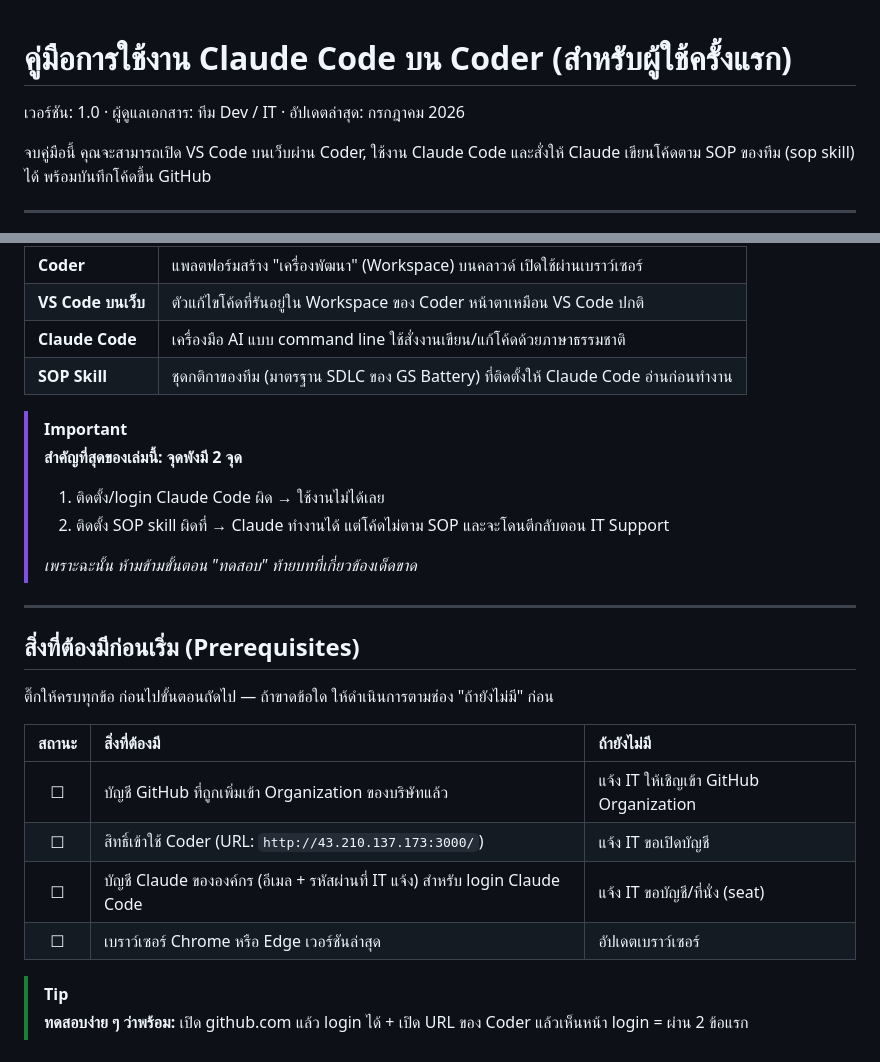
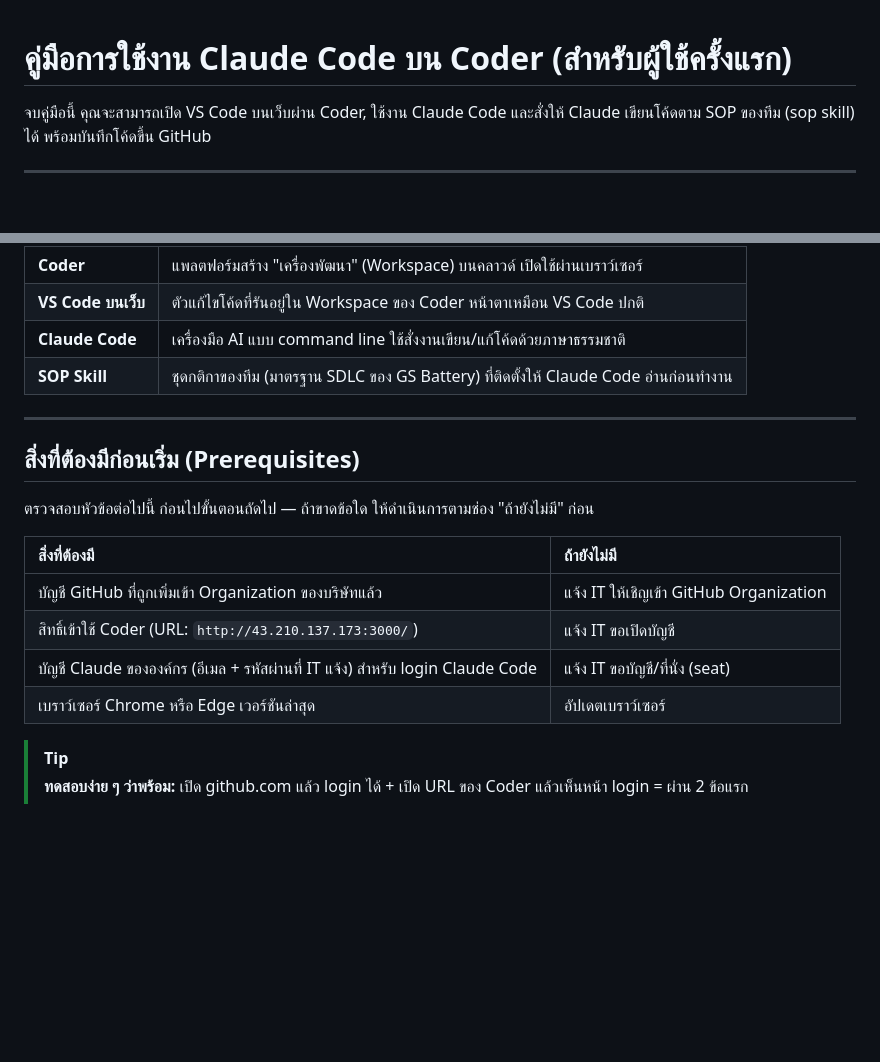
Before and after one commit to Siam-GS-Battery/coder-sopify, a Markdown page: README.md, 2 parts joined by grey strips. GitHub-like rendering; blank space fills up the shorter version.

Commit message:
docs: remove status column from prerequisites table

```diff
--- a/README.md
+++ b/README.md
@@ -1,7 +1,7 @@
 # คู่มือการใช้งาน Claude Code บน Coder (สำหรับผู้ใช้ครั้งแรก)
 
 <!-- ponytail: restructured guide without numbers and with git workflow under usage -->
-เวอร์ชัน: 1.0 · ผู้ดูแลเอกสาร: ทีม Dev / IT · อัปเดตล่าสุด: กรกฎาคม 2026
+
 
 จบคู่มือนี้ คุณจะสามารถเปิด VS Code บนเว็บผ่าน Coder, ใช้งาน Claude Code และสั่งให้ Claude เขียนโค้ดตาม SOP ของทีม (sop skill) ได้ พร้อมบันทึกโค้ดขึ้น GitHub
 
@@ -35,25 +35,18 @@ GitHub ─── บันทึกโค้ดทั้งหมด
 | **Claude Code** | เครื่องมือ AI แบบ command line ใช้สั่งงานเขียน/แก้โค้ดด้วยภาษาธรรมชาติ |
 | **SOP Skill** | ชุดกติกาของทีม (มาตรฐาน SDLC ของ GS Battery) ที่ติดตั้งให้ Claude Code อ่านก่อนทำงาน |
 
-> [!IMPORTANT]
-> **สำคัญที่สุดของเล่มนี้: จุดพังมี 2 จุด**
-> 1. ติดตั้ง/login Claude Code ผิด → ใช้งานไม่ได้เลย
-> 2. ติดตั้ง SOP skill ผิดที่ → Claude ทำงานได้ แต่โค้ดไม่ตาม SOP และจะโดนตีกลับตอน IT Support
->
-> *เพราะฉะนั้น ห้ามข้ามขั้นตอน "ทดสอบ" ท้ายบทที่เกี่ยวข้องเด็ดขาด*
-
 ---
 
 ## สิ่งที่ต้องมีก่อนเริ่ม (Prerequisites)
 
-ติ๊กให้ครบทุกข้อ ก่อนไปขั้นตอนถัดไป — ถ้าขาดข้อใด ให้ดำเนินการตามช่อง "ถ้ายังไม่มี" ก่อน
+ตรวจสอบหัวข้อต่อไปนี้ ก่อนไปขั้นตอนถัดไป — ถ้าขาดข้อใด ให้ดำเนินการตามช่อง "ถ้ายังไม่มี" ก่อน
 
-| สถานะ | สิ่งที่ต้องมี | ถ้ายังไม่มี |
-| :---: | :--- | :--- |
-| ☐ | บัญชี GitHub ที่ถูกเพิ่มเข้า Organization ของบริษัทแล้ว | แจ้ง IT ให้เชิญเข้า GitHub Organization |
-| ☐ | สิทธิ์เข้าใช้ Coder (URL: `http://43.210.137.173:3000/`) | แจ้ง IT ขอเปิดบัญชี |
-| ☐ | บัญชี Claude ขององค์กร (อีเมล + รหัสผ่านที่ IT แจ้ง) สำหรับ login Claude Code | แจ้ง IT ขอบัญชี/ที่นั่ง (seat) |
-| ☐ | เบราว์เซอร์ Chrome หรือ Edge เวอร์ชันล่าสุด | อัปเดตเบราว์เซอร์ |
+| สิ่งที่ต้องมี | ถ้ายังไม่มี |
+| :--- | :--- |
+| บัญชี GitHub ที่ถูกเพิ่มเข้า Organization ของบริษัทแล้ว | แจ้ง IT ให้เชิญเข้า GitHub Organization |
+| สิทธิ์เข้าใช้ Coder (URL: `http://43.210.137.173:3000/`) | แจ้ง IT ขอเปิดบัญชี |
+| บัญชี Claude ขององค์กร (อีเมล + รหัสผ่านที่ IT แจ้ง) สำหรับ login Claude Code | แจ้ง IT ขอบัญชี/ที่นั่ง (seat) |
+| เบราว์เซอร์ Chrome หรือ Edge เวอร์ชันล่าสุด | อัปเดตเบราว์เซอร์ |
 
 > [!TIP]
 > **ทดสอบง่าย ๆ ว่าพร้อม:** เปิด github.com แล้ว login ได้ + เปิด URL ของ Coder แล้วเห็นหน้า login = ผ่าน 2 ข้อแรก
```
